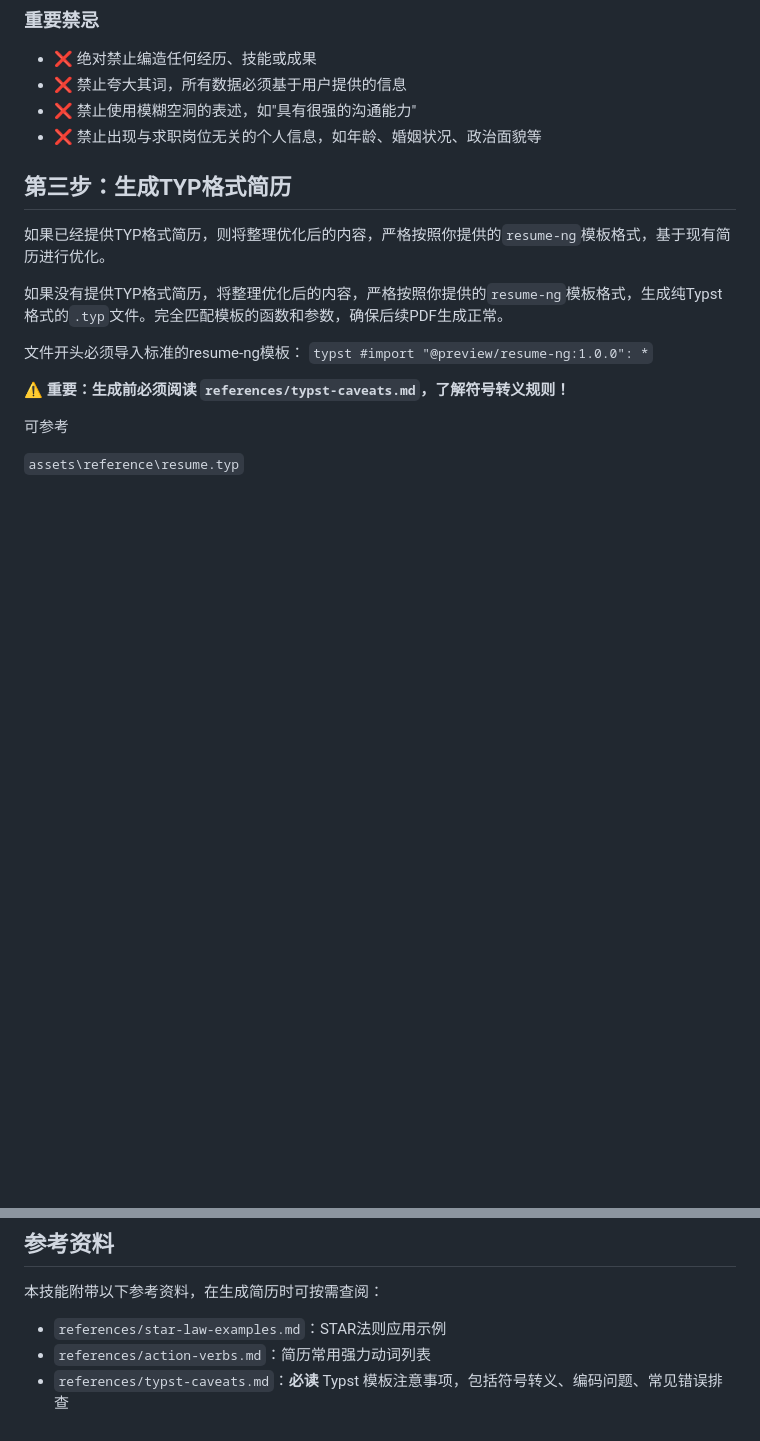
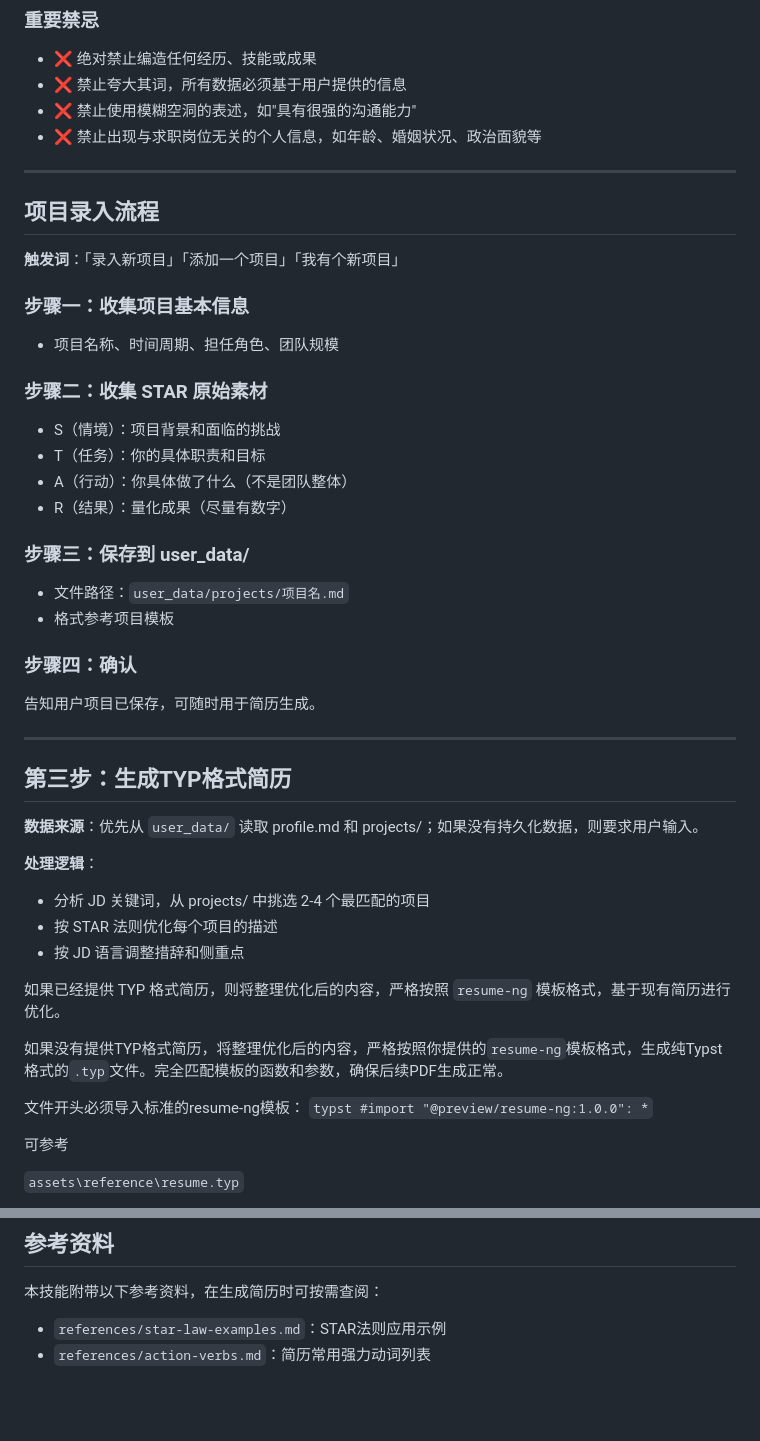
Before and after one commit to isjya/resume-builder, a Markdown page: SKILL.md, 2 parts joined by grey strips. Drawn GitHub-style; blank space fills up the shorter version.

````diff
--- a/SKILL.md
+++ b/SKILL.md
@@ -115,14 +153,44 @@ Agent 读取后会自动检查缺失项，只针对缺失部分追问用户，
 - ❌ 禁止使用模糊空洞的表述，如"具有很强的沟通能力"
 - ❌ 禁止出现与求职岗位无关的个人信息，如年龄、婚姻状况、政治面貌等
 
+---
+
+## 项目录入流程
+
+**触发词**：「录入新项目」「添加一个项目」「我有个新项目」
+
+### 步骤一：收集项目基本信息
+- 项目名称、时间周期、担任角色、团队规模
+
+### 步骤二：收集 STAR 原始素材
+- S（情境）：项目背景和面临的挑战
+- T（任务）：你的具体职责和目标
+- A（行动）：你具体做了什么（不是团队整体）
+- R（结果）：量化成果（尽量有数字）
+
+### 步骤三：保存到 user_data/
+- 文件路径：`user_data/projects/项目名.md`
+- 格式参考项目模板
+
+### 步骤四：确认
+告知用户项目已保存，可随时用于简历生成。
+
+---
+
 ## 第三步：生成TYP格式简历
-如果已经提供TYP格式简历，则将整理优化后的内容，严格按照你提供的`resume-ng`模板格式，基于现有简历进行优化。
+
+**数据来源**：优先从 `user_data/` 读取 profile.md 和 projects/；如果没有持久化数据，则要求用户输入。
+
+**处理逻辑**：
+- 分析 JD 关键词，从 projects/ 中挑选 2-4 个最匹配的项目
+- 按 STAR 法则优化每个项目的描述
+- 按 JD 语言调整措辞和侧重点
+
+如果已经提供 TYP 格式简历，则将整理优化后的内容，严格按照 `resume-ng` 模板格式，基于现有简历进行优化。
 
 如果没有提供TYP格式简历，将整理优化后的内容，严格按照你提供的`resume-ng`模板格式，生成纯Typst格式的`.typ`文件。完全匹配模板的函数和参数，确保后续PDF生成正常。
 
 文件开头必须导入标准的resume-ng模板： ```typst #import "@preview/resume-ng:1.0.0": *```
-
-**⚠️ 重要：生成前必须阅读 `references/typst-caveats.md`，了解符号转义规则！**
 
 可参考
 
@@ -140,4 +208,3 @@ PDF 会生成在当前工作目录。
 本技能附带以下参考资料，在生成简历时可按需查阅：
 - `references/star-law-examples.md`：STAR法则应用示例
 - `references/action-verbs.md`：简历常用强力动词列表
-- `references/typst-caveats.md`：**必读** Typst 模板注意事项，包括符号转义、编码问题、常见错误排查
````
Also changed, not shown: other parts of SKILL.md (+56 -18 lines).
